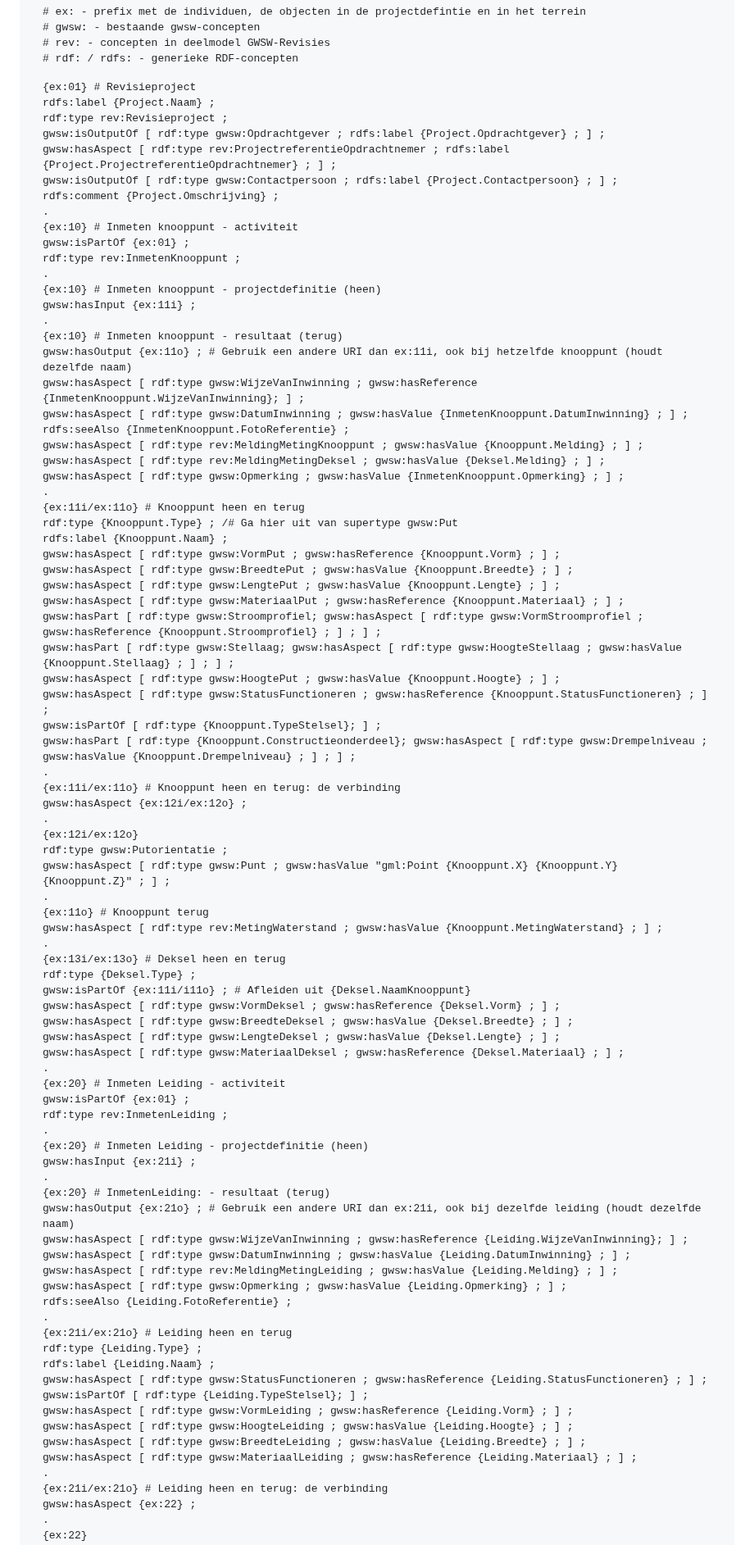
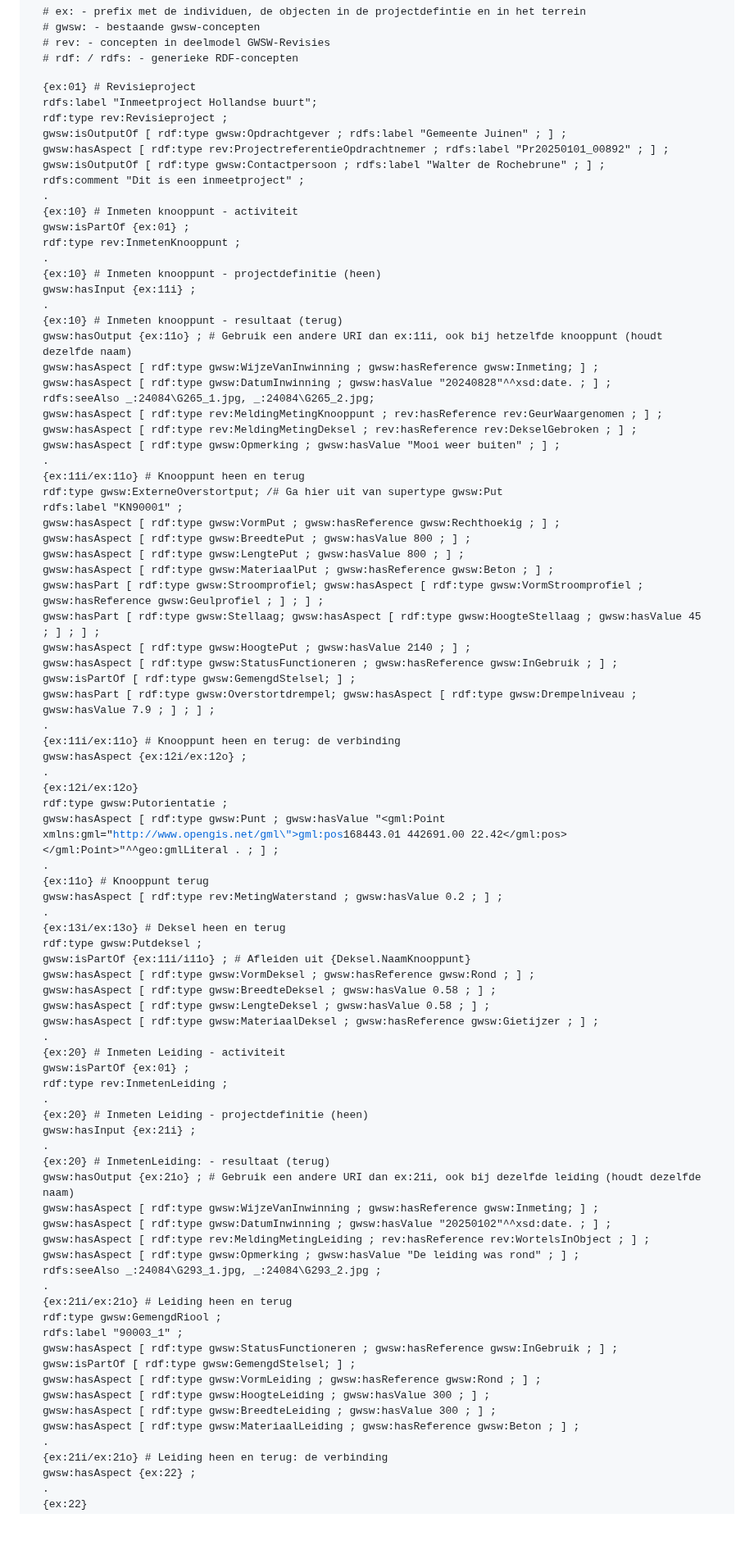
Before and after one commit to StichtingRIONED/gwsw-revisies, a Markdown page: main.md, the part around one of its changes. Shown at 82% size. GitHub-like rendering; blank space fills up the shorter version.

Commit message:
Update OroX example with real values

```diff
--- a/main.md
+++ b/main.md
@@ -510,12 +510,12 @@ Het ziet er dan als volgt uit (in één GWSW-dataset):
 \# rdf: / rdfs: - generieke RDF-concepten
 
 {ex:01} \# Revisieproject
-  rdfs:label {Project.Naam} ;
+  rdfs:label "Inmeetproject Hollandse buurt";
   rdf:type rev:Revisieproject ;
-  gwsw:isOutputOf \[ rdf:type gwsw:Opdrachtgever ; rdfs:label {Project.Opdrachtgever} ; ] ;
-  gwsw:hasAspect \[ rdf:type rev:ProjectreferentieOpdrachtnemer ; rdfs:label {Project.ProjectreferentieOpdrachtnemer} ; ] ;
-  gwsw:isOutputOf \[ rdf:type gwsw:Contactpersoon ; rdfs:label {Project.Contactpersoon} ; ] ;
-  rdfs:comment {Project.Omschrijving} ;
+  gwsw:isOutputOf \[ rdf:type gwsw:Opdrachtgever ; rdfs:label "Gemeente Juinen" ; ] ;
+  gwsw:hasAspect \[ rdf:type rev:ProjectreferentieOpdrachtnemer ; rdfs:label "Pr20250101_00892" ; ] ;
+  gwsw:isOutputOf \[ rdf:type gwsw:Contactpersoon ; rdfs:label "Walter de Rochebrune" ; ] ;
+  rdfs:comment "Dit is een inmeetproject" ;
 .
 {ex:10} \# Inmeten knooppunt - activiteit
   gwsw:isPartOf {ex:01} ;
@@ -526,44 +526,44 @@ Het ziet er dan als volgt uit (in één GWSW-dataset):
 .
 {ex:10} \# Inmeten knooppunt - resultaat (terug)
   gwsw:hasOutput {ex:11o} ; \# Gebruik een andere URI dan ex:11i, ook bij hetzelfde knooppunt (houdt dezelfde naam)
-  gwsw:hasAspect \[ rdf:type gwsw:WijzeVanInwinning ; gwsw:hasReference {InmetenKnooppunt.WijzeVanInwinning}; ] ;
-  gwsw:hasAspect \[ rdf:type gwsw:DatumInwinning ; gwsw:hasValue {InmetenKnooppunt.DatumInwinning} ; ] ;
-  rdfs:seeAlso {InmetenKnooppunt.FotoReferentie} ;
-  gwsw:hasAspect \[ rdf:type rev:MeldingMetingKnooppunt ; gwsw:hasValue {Knooppunt.Melding} ; ] ;
-  gwsw:hasAspect \[ rdf:type rev:MeldingMetingDeksel ; gwsw:hasValue {Deksel.Melding} ; ] ;
-  gwsw:hasAspect \[ rdf:type gwsw:Opmerking ; gwsw:hasValue {InmetenKnooppunt.Opmerking} ; ] ;
+  gwsw:hasAspect \[ rdf:type gwsw:WijzeVanInwinning ; gwsw:hasReference gwsw:Inmeting; ] ;
+  gwsw:hasAspect \[ rdf:type gwsw:DatumInwinning ; gwsw:hasValue "20240828"^^xsd:date. ; ] ;
+  rdfs:seeAlso _:24084\G265_1.jpg, _:24084\G265_2.jpg;
+  gwsw:hasAspect \[ rdf:type rev:MeldingMetingKnooppunt ; rev:hasReference rev:GeurWaargenomen ; ] ;
+  gwsw:hasAspect \[ rdf:type rev:MeldingMetingDeksel ; rev:hasReference rev:DekselGebroken ; ] ;
+  gwsw:hasAspect \[ rdf:type gwsw:Opmerking ; gwsw:hasValue "Mooi weer buiten" ; ] ;
 .
 {ex:11i/ex:11o} \# Knooppunt heen en terug
-  rdf:type {Knooppunt.Type} ; /# Ga hier uit van supertype gwsw:Put
-  rdfs:label {Knooppunt.Naam} ;
-  gwsw:hasAspect \[ rdf:type gwsw:VormPut ; gwsw:hasReference {Knooppunt.Vorm} ; ] ;
-  gwsw:hasAspect \[ rdf:type gwsw:BreedtePut ; gwsw:hasValue {Knooppunt.Breedte} ; ] ;
-  gwsw:hasAspect \[ rdf:type gwsw:LengtePut ; gwsw:hasValue {Knooppunt.Lengte} ; ] ;
-  gwsw:hasAspect \[ rdf:type gwsw:MateriaalPut ; gwsw:hasReference {Knooppunt.Materiaal} ; ] ;
-  gwsw:hasPart \[ rdf:type gwsw:Stroomprofiel; gwsw:hasAspect \[ rdf:type gwsw:VormStroomprofiel ; gwsw:hasReference {Knooppunt.Stroomprofiel} ; ] ; ] ;
-  gwsw:hasPart \[ rdf:type gwsw:Stellaag; gwsw:hasAspect \[ rdf:type gwsw:HoogteStellaag ; gwsw:hasValue {Knooppunt.Stellaag} ; ] ; ] ;
-  gwsw:hasAspect \[ rdf:type gwsw:HoogtePut ; gwsw:hasValue {Knooppunt.Hoogte} ; ] ;
-  gwsw:hasAspect \[ rdf:type gwsw:StatusFunctioneren ; gwsw:hasReference {Knooppunt.StatusFunctioneren} ; ] ;
-  gwsw:isPartOf \[ rdf:type {Knooppunt.TypeStelsel}; ] ;
-  gwsw:hasPart \[ rdf:type {Knooppunt.Constructieonderdeel}; gwsw:hasAspect \[ rdf:type gwsw:Drempelniveau ; gwsw:hasValue {Knooppunt.Drempelniveau} ; ] ; ] ;
+  rdf:type  gwsw:ExterneOverstortput; /# Ga hier uit van supertype gwsw:Put
+  rdfs:label "KN90001" ;
+  gwsw:hasAspect \[ rdf:type gwsw:VormPut ; gwsw:hasReference gwsw:Rechthoekig ; ] ;
+  gwsw:hasAspect \[ rdf:type gwsw:BreedtePut ; gwsw:hasValue 800 ; ] ;
+  gwsw:hasAspect \[ rdf:type gwsw:LengtePut ; gwsw:hasValue 800 ; ] ;
+  gwsw:hasAspect \[ rdf:type gwsw:MateriaalPut ; gwsw:hasReference gwsw:Beton ; ] ;
+  gwsw:hasPart \[ rdf:type gwsw:Stroomprofiel; gwsw:hasAspect \[ rdf:type gwsw:VormStroomprofiel ; gwsw:hasReference gwsw:Geulprofiel ; ] ; ] ;
+  gwsw:hasPart \[ rdf:type gwsw:Stellaag; gwsw:hasAspect \[ rdf:type gwsw:HoogteStellaag ; gwsw:hasValue 45 ; ] ; ] ;
+  gwsw:hasAspect \[ rdf:type gwsw:HoogtePut ; gwsw:hasValue 2140 ; ] ;
+  gwsw:hasAspect \[ rdf:type gwsw:StatusFunctioneren ; gwsw:hasReference gwsw:InGebruik ; ] ;
+  gwsw:isPartOf \[ rdf:type gwsw:GemengdStelsel; ] ;
+  gwsw:hasPart \[ rdf:type gwsw:Overstortdrempel; gwsw:hasAspect \[ rdf:type gwsw:Drempelniveau ; gwsw:hasValue 7.9 ; ] ; ] ;
 .
 {ex:11i/ex:11o} \# Knooppunt heen en terug: de verbinding
   gwsw:hasAspect {ex:12i/ex:12o} ;
 .
 {ex:12i/ex:12o}
   rdf:type gwsw:Putorientatie ;
-  gwsw:hasAspect \[ rdf:type gwsw:Punt ; gwsw:hasValue "gml:Point {Knooppunt.X} {Knooppunt.Y} {Knooppunt.Z}" ; ] ;
+  gwsw:hasAspect \[ rdf:type gwsw:Punt ; gwsw:hasValue "<gml:Point xmlns:gml=\"http://www.opengis.net/gml\"><gml:pos>168443.01 442691.00 22.42</gml:pos></gml:Point>"^^geo:gmlLiteral . ; ] ;
 .
 {ex:11o} \# Knooppunt terug
-  gwsw:hasAspect \[ rdf:type rev:MetingWaterstand ; gwsw:hasValue {Knooppunt.MetingWaterstand} ; ] ;
+  gwsw:hasAspect \[ rdf:type rev:MetingWaterstand ; gwsw:hasValue 0.2 ; ] ;
 .
 {ex:13i/ex:13o} \# Deksel heen en terug
-  rdf:type {Deksel.Type} ;
+  rdf:type gwsw:Putdeksel ;
   gwsw:isPartOf {ex:11i/i11o} ; # Afleiden uit {Deksel.NaamKnooppunt}
-  gwsw:hasAspect \[ rdf:type gwsw:VormDeksel ; gwsw:hasReference {Deksel.Vorm} ; ] ;
-  gwsw:hasAspect \[ rdf:type gwsw:BreedteDeksel ; gwsw:hasValue {Deksel.Breedte} ; ] ;
-  gwsw:hasAspect \[ rdf:type gwsw:LengteDeksel ; gwsw:hasValue {Deksel.Lengte} ; ] ;
-  gwsw:hasAspect \[ rdf:type gwsw:MateriaalDeksel ; gwsw:hasReference {Deksel.Materiaal} ; ] ;
+  gwsw:hasAspect \[ rdf:type gwsw:VormDeksel ; gwsw:hasReference gwsw:Rond ; ] ;
+  gwsw:hasAspect \[ rdf:type gwsw:BreedteDeksel ; gwsw:hasValue 0.58 ; ] ;
+  gwsw:hasAspect \[ rdf:type gwsw:LengteDeksel ; gwsw:hasValue 0.58 ; ] ;
+  gwsw:hasAspect \[ rdf:type gwsw:MateriaalDeksel ; gwsw:hasReference gwsw:Gietijzer ; ] ;
 .
 {ex:20} \# Inmeten Leiding - activiteit
   gwsw:isPartOf {ex:01} ;
@@ -574,21 +574,21 @@ Het ziet er dan als volgt uit (in één GWSW-dataset):
 .
 {ex:20} \# InmetenLeiding: - resultaat (terug)
   gwsw:hasOutput {ex:21o} ; \# Gebruik een andere URI dan ex:21i, ook bij dezelfde leiding (houdt dezelfde naam)
-  gwsw:hasAspect \[ rdf:type gwsw:WijzeVanInwinning ; gwsw:hasReference {Leiding.WijzeVanInwinning}; ] ;
-  gwsw:hasAspect \[ rdf:type gwsw:DatumInwinning ; gwsw:hasValue {Leiding.DatumInwinning} ; ] ;
-  gwsw:hasAspect \[ rdf:type rev:MeldingMetingLeiding ; gwsw:hasValue {Leiding.Melding} ; ] ;
-  gwsw:hasAspect \[ rdf:type gwsw:Opmerking ; gwsw:hasValue {Leiding.Opmerking} ; ] ;
-  rdfs:seeAlso {Leiding.FotoReferentie} ;
+  gwsw:hasAspect \[ rdf:type gwsw:WijzeVanInwinning ; gwsw:hasReference gwsw:Inmeting; ] ;
+  gwsw:hasAspect \[ rdf:type gwsw:DatumInwinning ; gwsw:hasValue "20250102"^^xsd:date. ; ] ;
+  gwsw:hasAspect \[ rdf:type rev:MeldingMetingLeiding ; rev:hasReference rev:WortelsInObject ; ] ;
+  gwsw:hasAspect \[ rdf:type gwsw:Opmerking ; gwsw:hasValue "De leiding was rond" ; ] ;
+  rdfs:seeAlso _:24084\G293_1.jpg, _:24084\G293_2.jpg ;
 .
 {ex:21i/ex:21o} \# Leiding heen en terug
-  rdf:type {Leiding.Type} ;
-  rdfs:label {Leiding.Naam} ;
-  gwsw:hasAspect \[ rdf:type gwsw:StatusFunctioneren ; gwsw:hasReference {Leiding.StatusFunctioneren} ; ] ;
-  gwsw:isPartOf \[ rdf:type {Leiding.TypeStelsel}; ] ;
-  gwsw:hasAspect \[ rdf:type gwsw:VormLeiding ; gwsw:hasReference {Leiding.Vorm} ; ] ;
-  gwsw:hasAspect \[ rdf:type gwsw:HoogteLeiding ; gwsw:hasValue {Leiding.Hoogte} ; ] ;
-  gwsw:hasAspect \[ rdf:type gwsw:BreedteLeiding ; gwsw:hasValue {Leiding.Breedte} ; ] ;
-  gwsw:hasAspect \[ rdf:type gwsw:MateriaalLeiding ; gwsw:hasReference {Leiding.Materiaal} ; ] ;
+  rdf:type gwsw:GemengdRiool ;
+  rdfs:label "90003_1" ;
+  gwsw:hasAspect \[ rdf:type gwsw:StatusFunctioneren ; gwsw:hasReference gwsw:InGebruik ; ] ;
+  gwsw:isPartOf \[ rdf:type gwsw:GemengdStelsel; ] ;
+  gwsw:hasAspect \[ rdf:type gwsw:VormLeiding ; gwsw:hasReference gwsw:Rond ; ] ;
+  gwsw:hasAspect \[ rdf:type gwsw:HoogteLeiding ; gwsw:hasValue 300 ; ] ;
+  gwsw:hasAspect \[ rdf:type gwsw:BreedteLeiding ; gwsw:hasValue 300 ; ] ;
+  gwsw:hasAspect \[ rdf:type gwsw:MateriaalLeiding ; gwsw:hasReference gwsw:Beton ; ] ;
 .
 {ex:21i/ex:21o} \# Leiding heen en terug: de verbinding
   gwsw:hasAspect {ex:22} ;
```
Also changed, not shown: other parts of main.md (+5 -5 lines).
